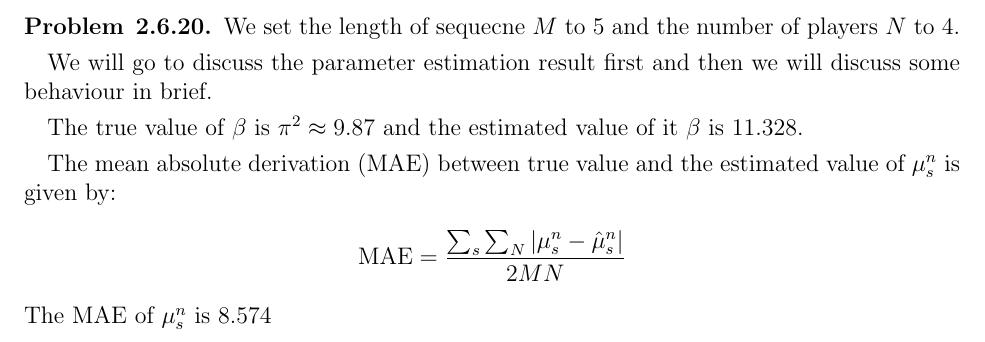
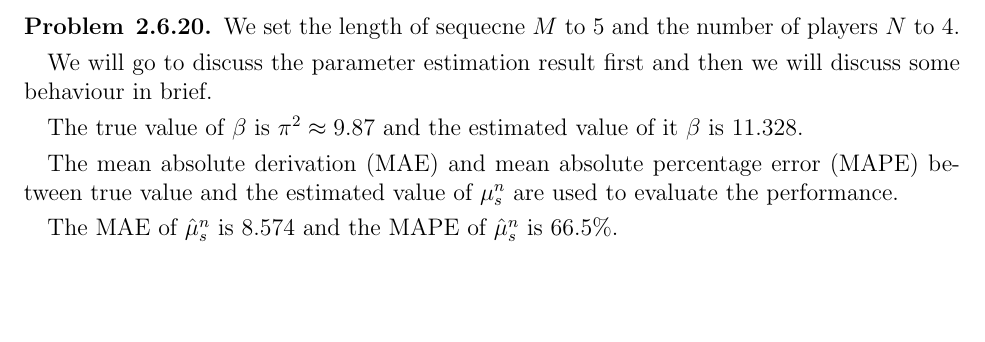
Before and after one commit to chris4540/DD2434_Advanced_ML, a LaTeX document (assign2/ChunHungLin_a2.tex): part of page 5 of 24, cut so that both start at the same text, the shorter picture padded with empty space. Compiled offline with pdfLaTeX.

Commit message:
[2.6.20] Draft

```diff
--- a/assign2/ChunHungLin_a2.tex
+++ b/assign2/ChunHungLin_a2.tex
@@ -12,6 +12,7 @@
 \usepackage[makeroom]{cancel}
 \usepackage[toc,page]{appendix}
 \usepackage{enumerate}
+\usepackage{csvsimple}
 
 \setlength{\parindent}{1em}
 \setlength{\parskip}{.3em}
@@ -246,12 +247,12 @@ discuss some behaviour in brief.
 The true value of $\beta$ is $\pi^2 \approx 9.87$ and the estimated value of it
 $\beta$ is 11.328.
 
-The mean absolute derivation (MAE) between true value and the estimated value of $\mu^{n}_{s}$
-is given by:
-\begin{align*}
-    \text{MAE} = \frac{\sum_{s}\sum_{N}|\mu^{n}_{s} - \hat{\mu}^{n}_{s}|}{2MN}
-\end{align*}
-The MAE of $\mu^{n}_{s}$ is 8.574
+The mean absolute derivation (MAE) and mean absolute percentage error (MAPE)
+between true value and the estimated value of $\mu^{n}_{s}$ are used to evaluate
+the performance.
+
+The MAE of $\hat{\mu}^{n}_{s}$ is 8.574 and the MAPE of $\hat{\mu}^{n}_{s}$ is
+66.5\%.
 
 \end{problem}
 \pagebreak
```
